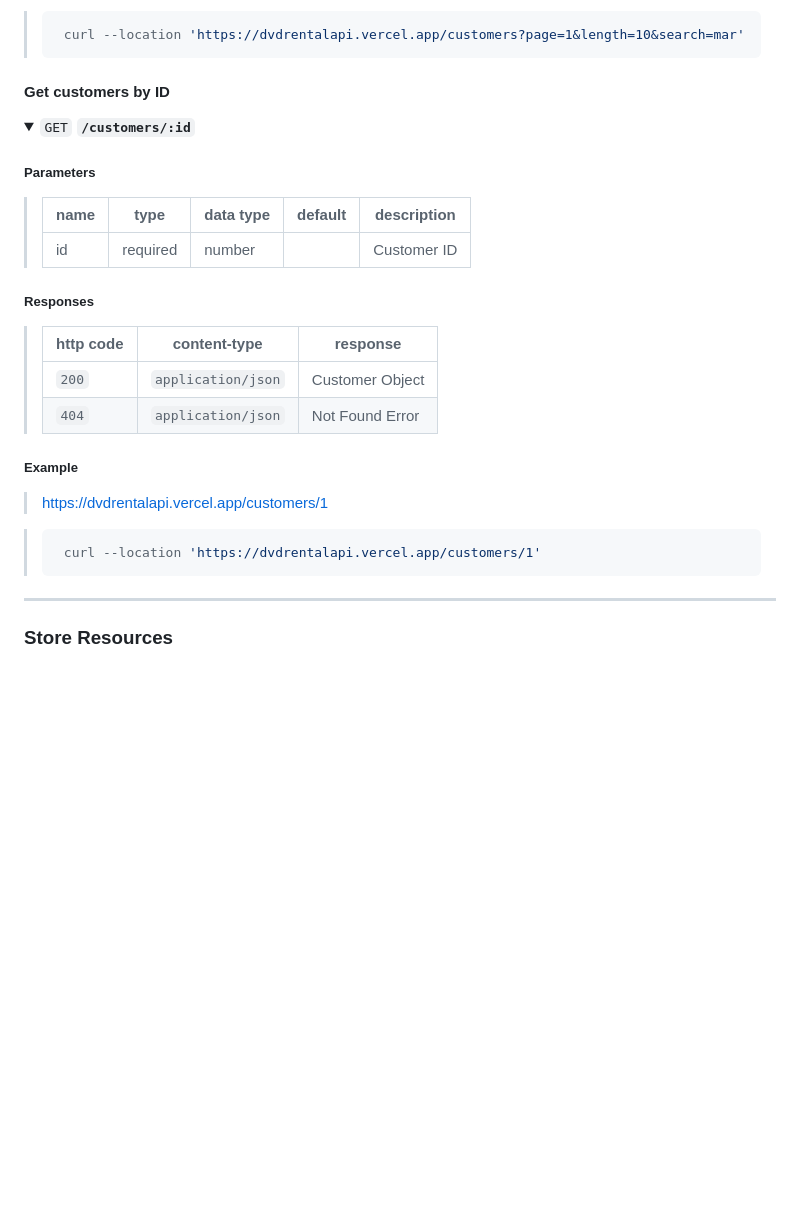
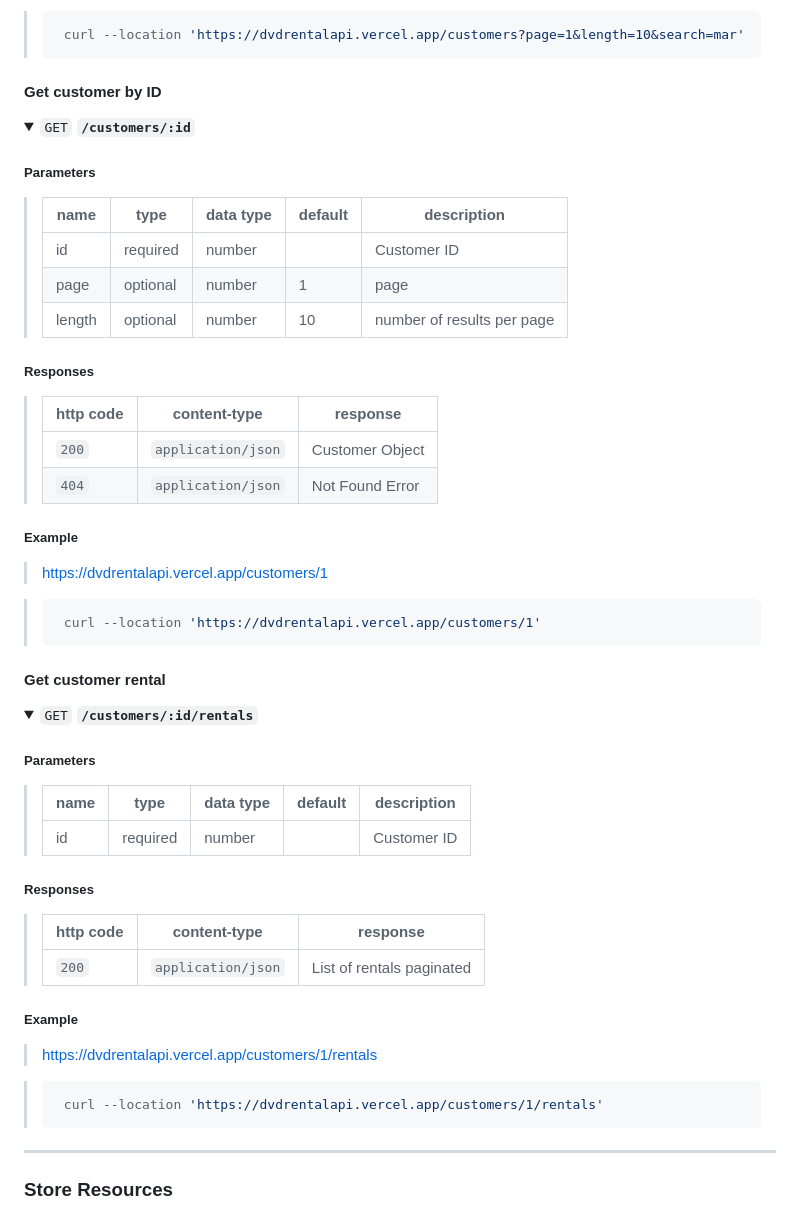
Before and after one commit to hanifanmoha/dvdrentalapi, a Markdown page: README.md, the part around the change printed below. Rendered like a GitHub page; folded sections open; blank space fills up the shorter version.

Commit message:
feat: rentals

````diff
--- a/README.md
+++ b/README.md
@@ -290,7 +290,7 @@
 
 </details>
 
-#### Get customers by ID
+#### Get customer by ID
 
 <details>
 
@@ -298,9 +298,11 @@
 
 ##### Parameters
 
-> | name | type     | data type | default | description |
-> | ---- | -------- | --------- | ------- | ----------- |
-> | id   | required | number    |         | Customer ID |
+> | name   | type     | data type | default | description                |
+> | ------ | -------- | --------- | ------- | -------------------------- |
+> | id     | required | number    |         | Customer ID                |
+> | page   | optional | number    | 1       | page                       |
+> | length | optional | number    | 10      | number of results per page |
 
 ##### Responses
 
@@ -315,6 +317,34 @@
 
 > ```javascript
 >  curl --location 'https://dvdrentalapi.vercel.app/customers/1'
+> ```
+
+</details>
+
+#### Get customer rental
+
+<details>
+
+<summary><code>GET</code> <code><b>/customers/:id/rentals</b></code></summary>
+
+##### Parameters
+
+> | name | type     | data type | default | description |
+> | ---- | -------- | --------- | ------- | ----------- |
+> | id   | required | number    |         | Customer ID |
+
+##### Responses
+
+> | http code | content-type       | response                  |
+> | --------- | ------------------ | ------------------------- |
+> | `200`     | `application/json` | List of rentals paginated |
+
+##### Example
+
+> https://dvdrentalapi.vercel.app/customers/1/rentals
+
+> ```javascript
+>  curl --location 'https://dvdrentalapi.vercel.app/customers/1/rentals'
 > ```
 
 </details>
````
Also changed, not shown: other parts of README.md (+33 -0 lines).
